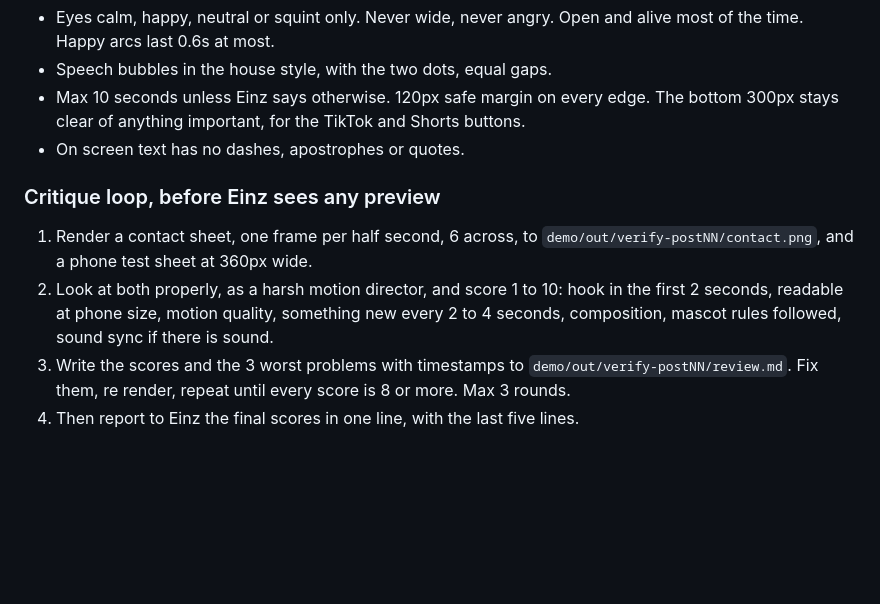
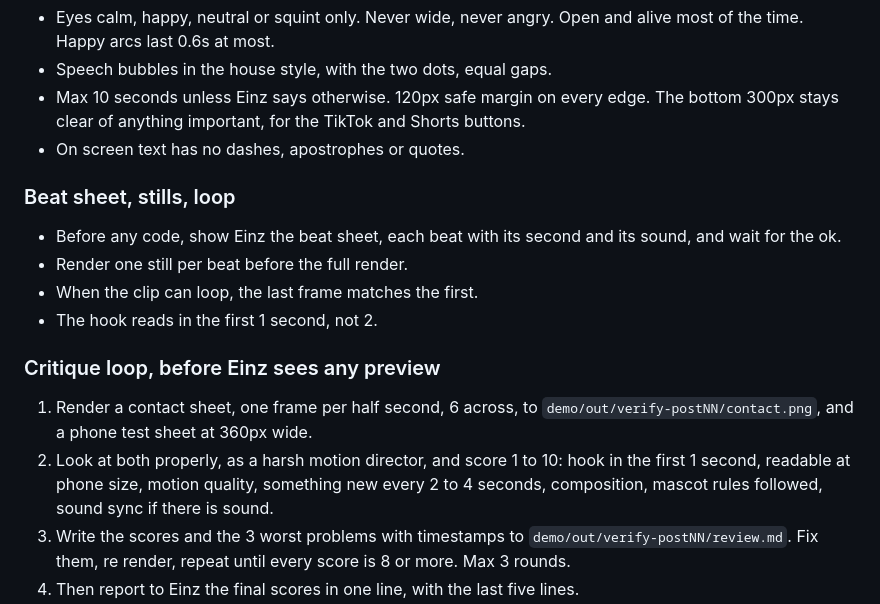
Before and after one commit to einzxx/boring-tek, a Markdown page: CLAUDE.md, the part around the change. GitHub-like rendering; blank space fills up the shorter version.

Commit message:
claude md, beat sheet and loop rules
Co-Authored-By: Claude Opus 5.5 <noreply@anthropic.com>

```diff
--- a/CLAUDE.md
+++ b/CLAUDE.md
@@ -175,12 +175,20 @@ House rules for every clip in `demo/`. They apply before Einz sees anything.
   bottom 300px stays clear of anything important, for the TikTok and Shorts buttons.
 - On screen text has no dashes, apostrophes or quotes.
 
+### Beat sheet, stills, loop
+
+- Before any code, show Einz the beat sheet, each beat with its second and its
+  sound, and wait for the ok.
+- Render one still per beat before the full render.
+- When the clip can loop, the last frame matches the first.
+- The hook reads in the first 1 second, not 2.
+
 ### Critique loop, before Einz sees any preview
 
 1. Render a contact sheet, one frame per half second, 6 across, to
    `demo/out/verify-postNN/contact.png`, and a phone test sheet at 360px wide.
 2. Look at both properly, as a harsh motion director, and score 1 to 10:
-   hook in the first 2 seconds, readable at phone size, motion quality, something new
+   hook in the first 1 second, readable at phone size, motion quality, something new
    every 2 to 4 seconds, composition, mascot rules followed, sound sync if there is
    sound.
 3. Write the scores and the 3 worst problems with timestamps to
```
